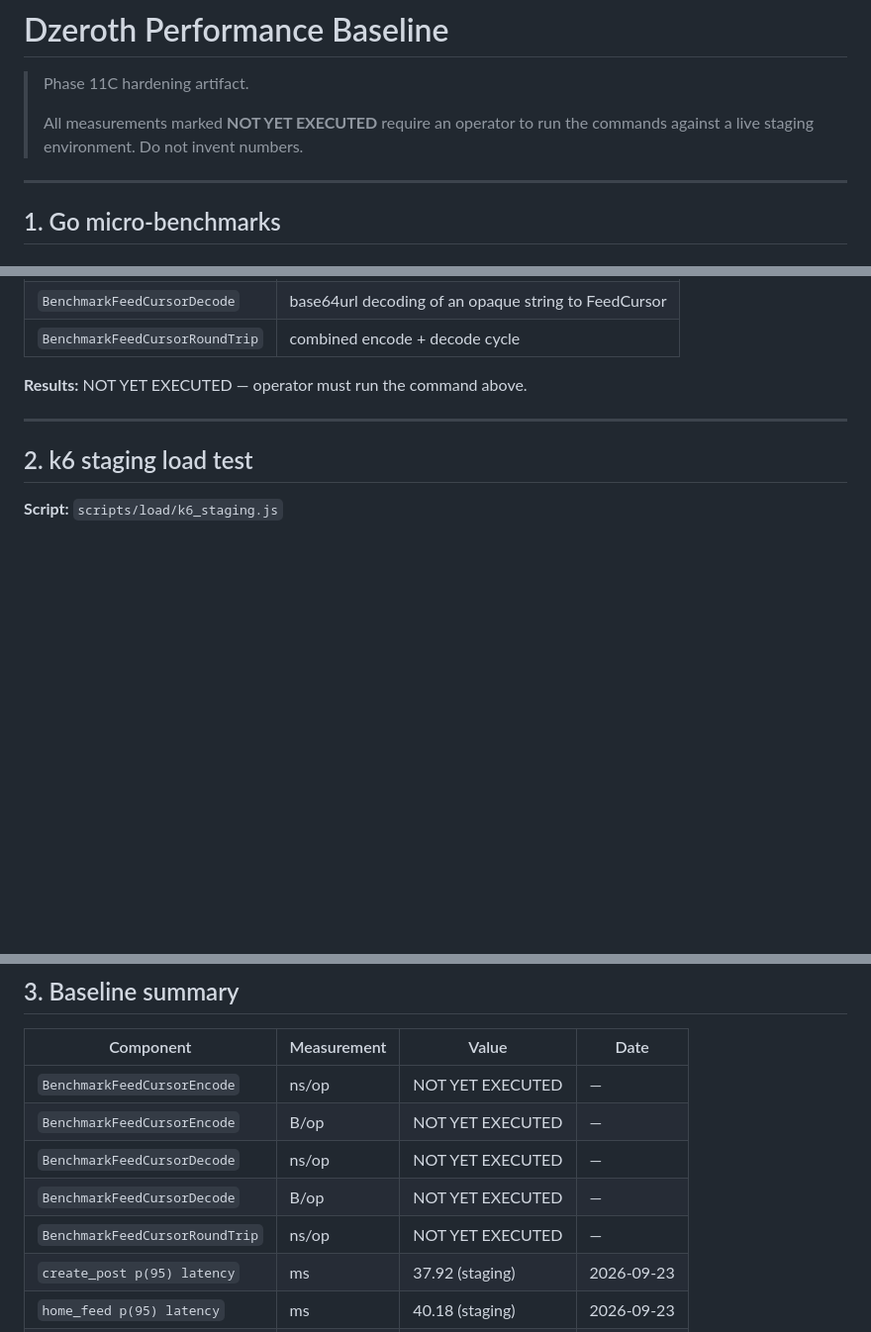
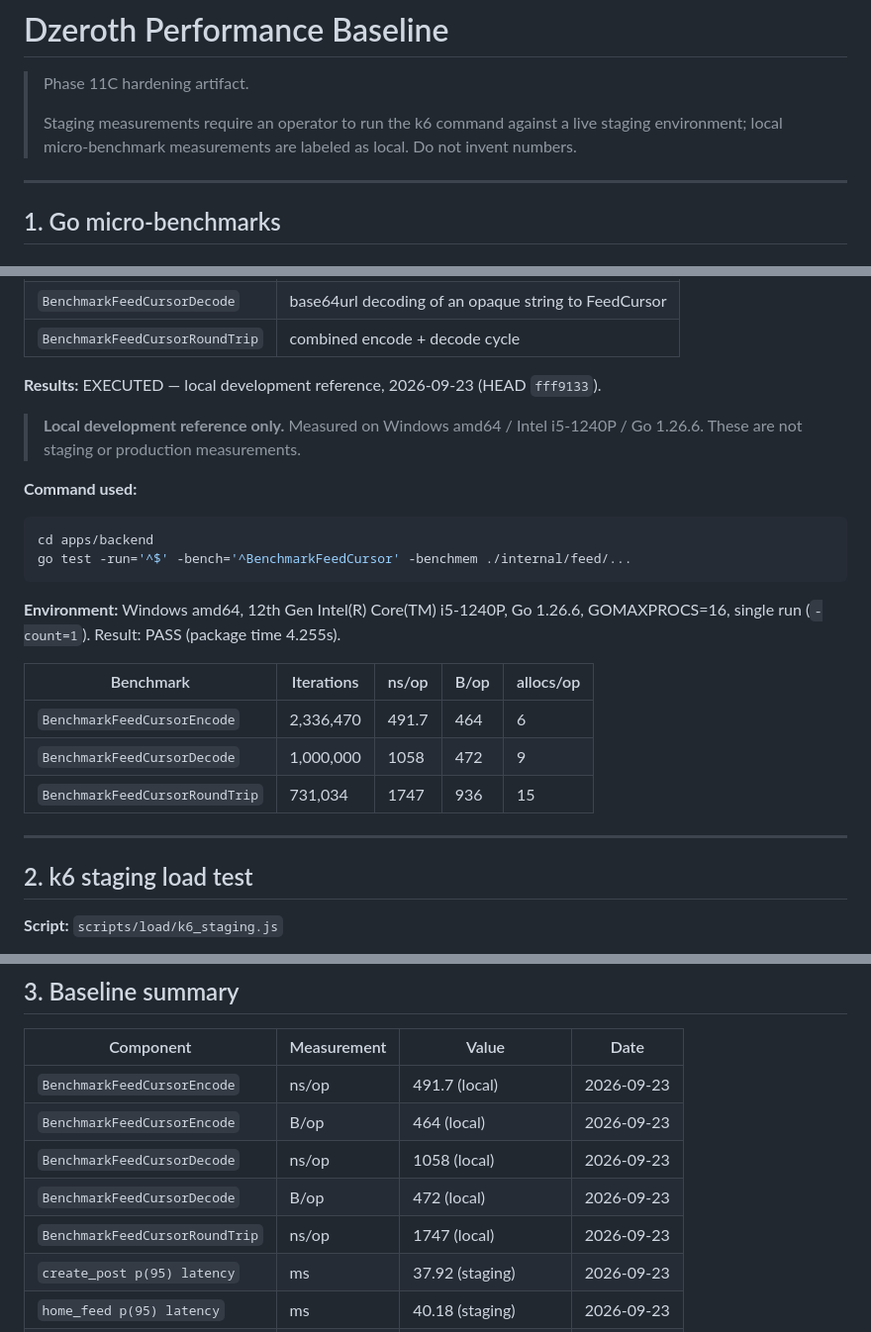
Before and after one commit to mohamadkaifshaik/dzerothAI, a Markdown page: docs/PERFORMANCE_BASELINE.md, 3 parts joined by grey strips. Shown at 99% size. GitHub-like rendering; blank space fills up the shorter version.

Commit message:
docs(performance): complete local benchmark baseline
Co-Authored-By: Claude Opus 5.5 <noreply@anthropic.com>

````diff
--- a/docs/PERFORMANCE_BASELINE.md
+++ b/docs/PERFORMANCE_BASELINE.md
@@ -2,8 +2,9 @@
 
 > Phase 11C hardening artifact.
 >
-> All measurements marked **NOT YET EXECUTED** require an operator to run the
-> commands against a live staging environment. Do not invent numbers.
+> Staging measurements require an operator to run the k6 command against a live
+> staging environment; local micro-benchmark measurements are labeled as local.
+> Do not invent numbers.
 
 ---
 
@@ -29,7 +30,26 @@ go test -bench=. -benchmem ./internal/feed/...
 | `BenchmarkFeedCursorDecode` | base64url decoding of an opaque string to FeedCursor |
 | `BenchmarkFeedCursorRoundTrip` | combined encode + decode cycle |
 
-**Results:** NOT YET EXECUTED — operator must run the command above.
+**Results:** EXECUTED — local development reference, 2026-09-23 (HEAD `fff9133`).
+
+> **Local development reference only.** Measured on Windows amd64 / Intel
+> i5-1240P / Go 1.26.6. These are not staging or production measurements.
+
+**Command used:**
+
+```bash
+cd apps/backend
+go test -run='^$' -bench='^BenchmarkFeedCursor' -benchmem ./internal/feed/...
+```
+
+**Environment:** Windows amd64, 12th Gen Intel(R) Core(TM) i5-1240P, Go 1.26.6,
+GOMAXPROCS=16, single run (`-count=1`). Result: PASS (package time 4.255s).
+
+| Benchmark | Iterations | ns/op | B/op | allocs/op |
+|---|---|---|---|---|
+| `BenchmarkFeedCursorEncode` | 2,336,470 | 491.7 | 464 | 6 |
+| `BenchmarkFeedCursorDecode` | 1,000,000 | 1058 | 472 | 9 |
+| `BenchmarkFeedCursorRoundTrip` | 731,034 | 1747 | 936 | 15 |
 
 ---
 
@@ -123,11 +143,11 @@ k6 run \
 
 | Component | Measurement | Value | Date |
 |---|---|---|---|
-| `BenchmarkFeedCursorEncode` | ns/op | NOT YET EXECUTED | — |
-| `BenchmarkFeedCursorEncode` | B/op | NOT YET EXECUTED | — |
-| `BenchmarkFeedCursorDecode` | ns/op | NOT YET EXECUTED | — |
-| `BenchmarkFeedCursorDecode` | B/op | NOT YET EXECUTED | — |
-| `BenchmarkFeedCursorRoundTrip` | ns/op | NOT YET EXECUTED | — |
+| `BenchmarkFeedCursorEncode` | ns/op | 491.7 (local) | 2026-09-23 |
+| `BenchmarkFeedCursorEncode` | B/op | 464 (local) | 2026-09-23 |
+| `BenchmarkFeedCursorDecode` | ns/op | 1058 (local) | 2026-09-23 |
+| `BenchmarkFeedCursorDecode` | B/op | 472 (local) | 2026-09-23 |
+| `BenchmarkFeedCursorRoundTrip` | ns/op | 1747 (local) | 2026-09-23 |
 | `create_post p(95) latency` | ms | 37.92 (staging) | 2026-09-23 |
 | `home_feed p(95) latency` | ms | 40.18 (staging) | 2026-09-23 |
 | `auth_login p(95) latency` | ms | 40.19 (staging) | 2026-09-23 |
````
